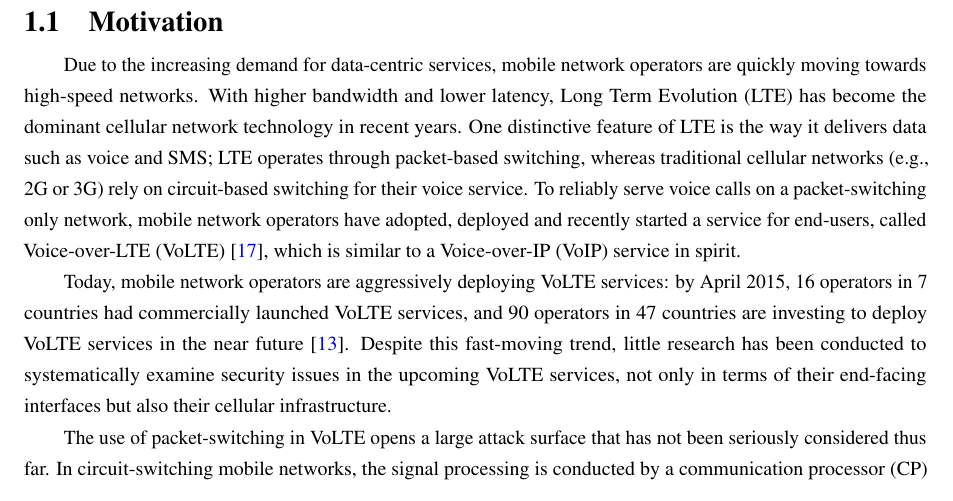
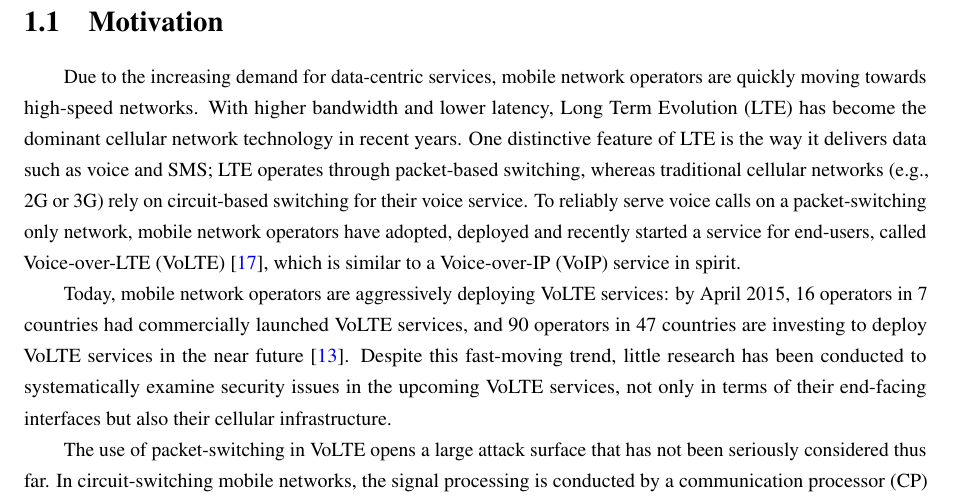
Before and after one commit to 0xdkay/kaist-thesis-template, a LaTeX thesis (p.tex, which reads pkgs.tex): part of page 10 of 36, cut so that both start at the same text. Compiled offline with pdfLaTeX.

Commit message:
fucking titlesec ... section numbering bug was from this package. please check the comment

```diff
--- a/pkgs.tex
+++ b/pkgs.tex
@@ -4,7 +4,6 @@
 \usepackage{xspace}
 \usepackage{mdframed}
 \usepackage{float}
-\usepackage{amsmath}
 \usepackage{makecell}
 \usepackage{fancybox}
 
@@ -32,12 +31,13 @@
 \usepackage{tikz}
 \usepackage{microtype}
 \usepackage{enumitem}
-\usepackage{booktabs}  % for toprule, bottomrule in tables
 \usepackage[sort,space]{cite}
 
 \usepackage{ifthen}
 
-\usepackage[compact]{titlesec}
+% if you want to use titlesec, please check this:
+% https://tex.stackexchange.com/questions/299969/titlesec-loss-of-section-numbering-with-the-new-update-2016-03-15
+%\usepackage[compact]{titlesec}
 \usepackage{listings}
 \usepackage{kotex}
 
```
